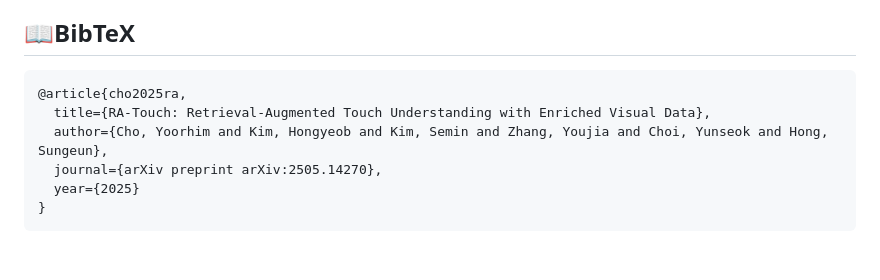
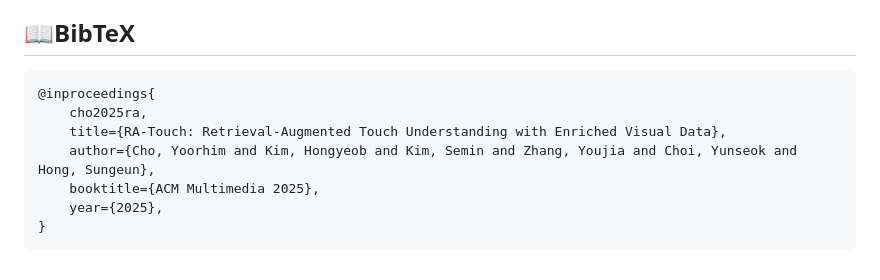
Before and after one commit to AIM-SKKU/RA-Touch, a Markdown page: README.md, the part around the change. GitHub-like rendering.

````diff
--- a/README.md
+++ b/README.md
@@ -120,10 +120,11 @@ This repository is built using the [TVL](https://github.com/Max-Fu/tvl) reposito
 
 ## 📖BibTeX
 ```bibtex
-@article{cho2025ra,
-  title={RA-Touch: Retrieval-Augmented Touch Understanding with Enriched Visual Data},
-  author={Cho, Yoorhim and Kim, Hongyeob and Kim, Semin and Zhang, Youjia and Choi, Yunseok and Hong, Sungeun},
-  journal={arXiv preprint arXiv:2505.14270},
-  year={2025}
+@inproceedings{
+    cho2025ra,
+    title={RA-Touch: Retrieval-Augmented Touch Understanding with Enriched Visual Data},
+    author={Cho, Yoorhim and Kim, Hongyeob and Kim, Semin and Zhang, Youjia and Choi, Yunseok and Hong, Sungeun},
+    booktitle={ACM Multimedia 2025},
+    year={2025},
 }
 ```
````
